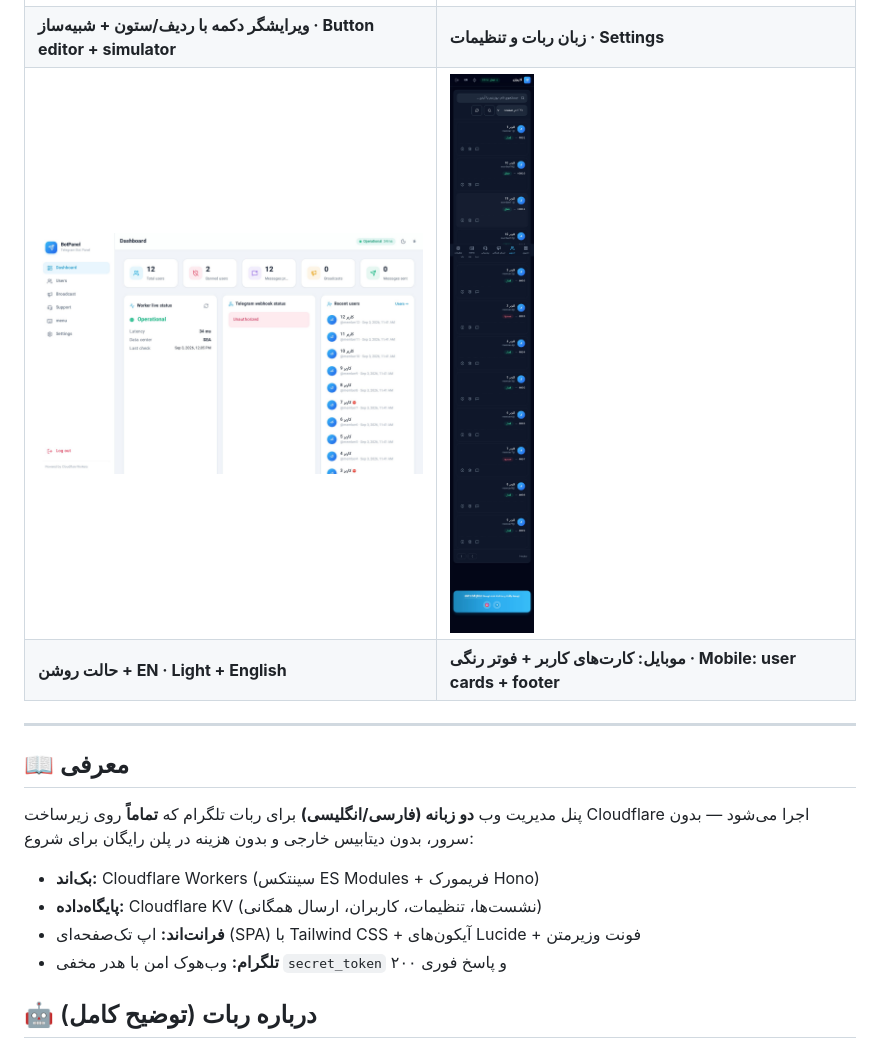
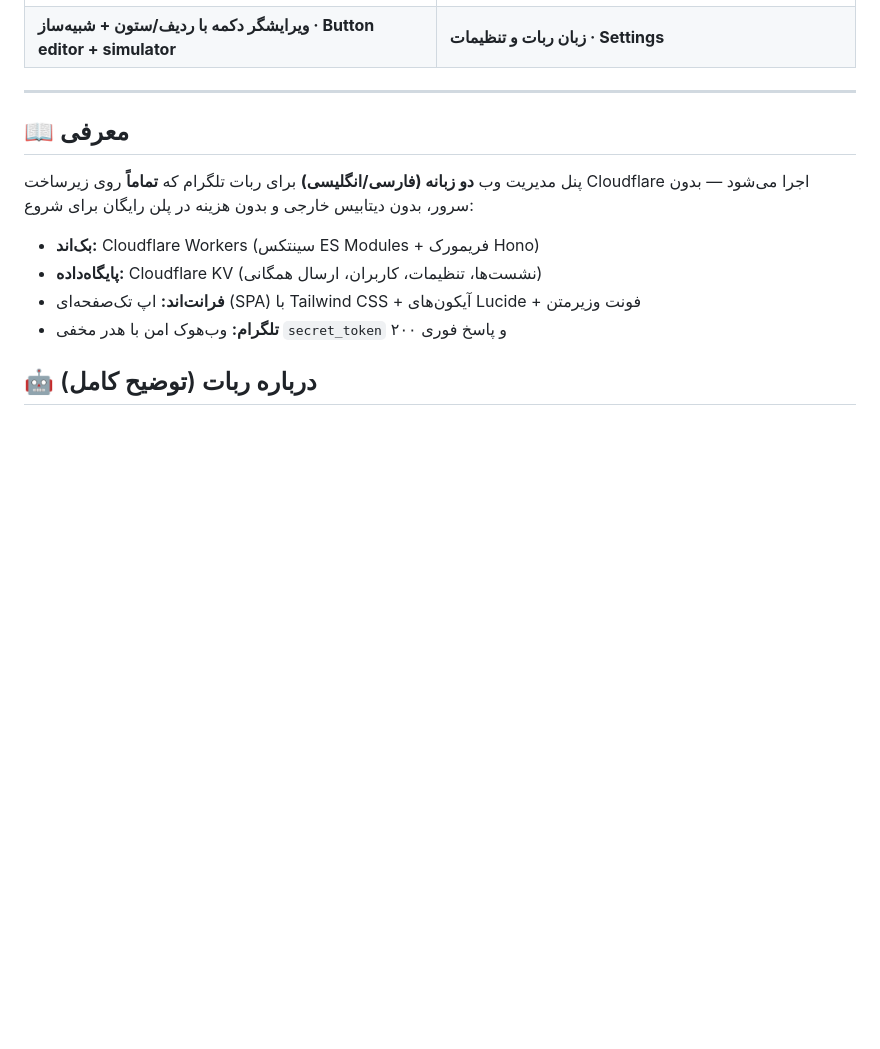
Before and after one commit to developerAmira/telegram-bot-panel, a Markdown page: README.md, the part around the change. GitHub-like rendering; blank space fills up the shorter version.

```diff
--- a/README.md
+++ b/README.md
@@ -31,8 +31,6 @@ Bilingual (FA/EN) · Production-ready · Fully serverless
 | **مدیریت کاربران · Users** | **سازنده نظرسنجی تعاملی · Poll builder** |
 | ![ویرایشگر دکمه‌ها](assets/screens/menu-buttons-fa-dark.jpg) | ![تنظیمات](assets/screens/settings-fa-dark.jpg) |
 | **ویرایشگر دکمه با ردیف/ستون + شبیه‌ساز · Button editor + simulator** | **زبان ربات و تنظیمات · Settings** |
-| ![انگلیسی روشن](assets/screens/dashboard-en-light.jpg) | ![موبایل](assets/screens/users-mobile-fa-dark.jpg) |
-| **حالت روشن + EN · Light + English** | **موبایل: کارت‌های کاربر + فوتر رنگی · Mobile: user cards + footer** |
 
 ---
 
```
